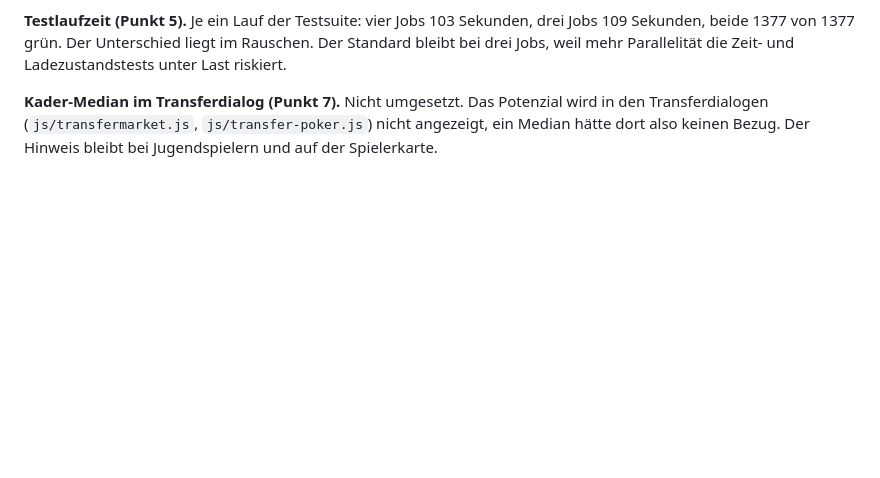
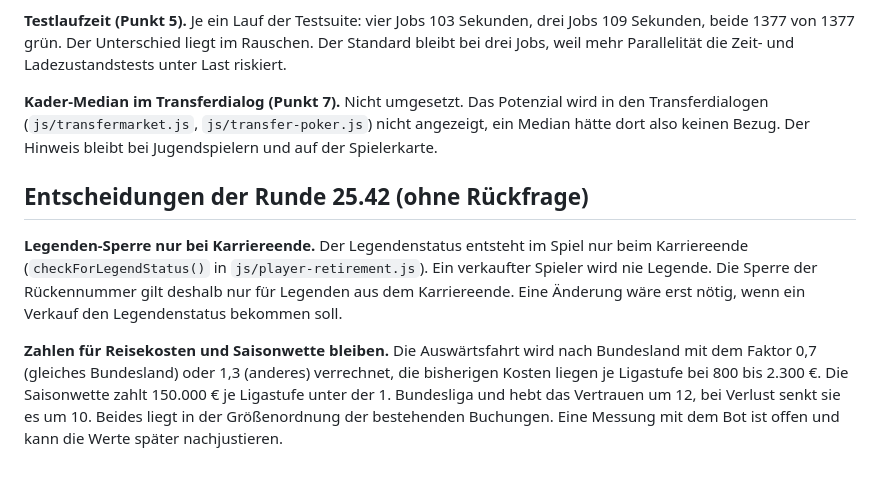
Before and after one commit to mrcrapsle/FuMan, a Markdown page: docs/PROJEKT-HISTORIE.md, the part around the change. Drawn GitHub-style; blank space fills up the shorter version.

Commit message:
Historie: Entscheidungen der Runde 25.42 (Legenden-Sperre, Zahlen)
Claude-Session: https://claude.ai/code/session_01664oXQaUpFRGD6c6hXxFtV

```diff
--- a/docs/PROJEKT-HISTORIE.md
+++ b/docs/PROJEKT-HISTORIE.md
@@ -429,3 +429,9 @@ Die Basis-Datei nennt die Schwelle nicht im Inhalt, die Zuordnung folgt nur dem
 **Testlaufzeit (Punkt 5).** Je ein Lauf der Testsuite: vier Jobs 103 Sekunden, drei Jobs 109 Sekunden, beide 1377 von 1377 grün. Der Unterschied liegt im Rauschen. Der Standard bleibt bei drei Jobs, weil mehr Parallelität die Zeit- und Ladezustandstests unter Last riskiert.
 
 **Kader-Median im Transferdialog (Punkt 7).** Nicht umgesetzt. Das Potenzial wird in den Transferdialogen (`js/transfermarket.js`, `js/transfer-poker.js`) nicht angezeigt, ein Median hätte dort also keinen Bezug. Der Hinweis bleibt bei Jugendspielern und auf der Spielerkarte.
+
+## Entscheidungen der Runde 25.42 (ohne Rückfrage)
+
+**Legenden-Sperre nur bei Karriereende.** Der Legendenstatus entsteht im Spiel nur beim Karriereende (`checkForLegendStatus()` in `js/player-retirement.js`). Ein verkaufter Spieler wird nie Legende. Die Sperre der Rückennummer gilt deshalb nur für Legenden aus dem Karriereende. Eine Änderung wäre erst nötig, wenn ein Verkauf den Legendenstatus bekommen soll.
+
+**Zahlen für Reisekosten und Saisonwette bleiben.** Die Auswärtsfahrt wird nach Bundesland mit dem Faktor 0,7 (gleiches Bundesland) oder 1,3 (anderes) verrechnet, die bisherigen Kosten liegen je Ligastufe bei 800 bis 2.300 €. Die Saisonwette zahlt 150.000 € je Ligastufe unter der 1. Bundesliga und hebt das Vertrauen um 12, bei Verlust senkt sie es um 10. Beides liegt in der Größenordnung der bestehenden Buchungen. Eine Messung mit dem Bot ist offen und kann die Werte später nachjustieren.
```
